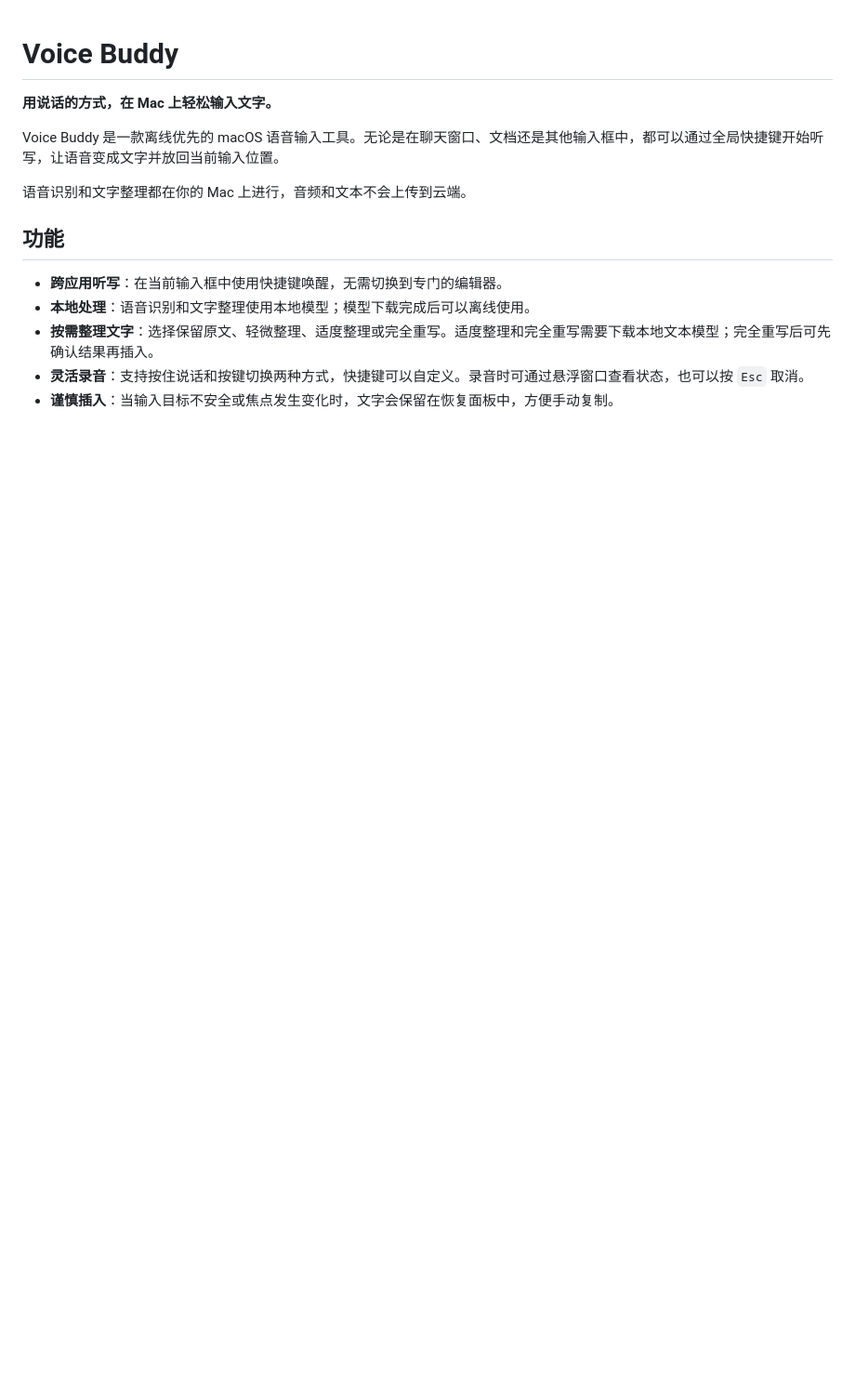
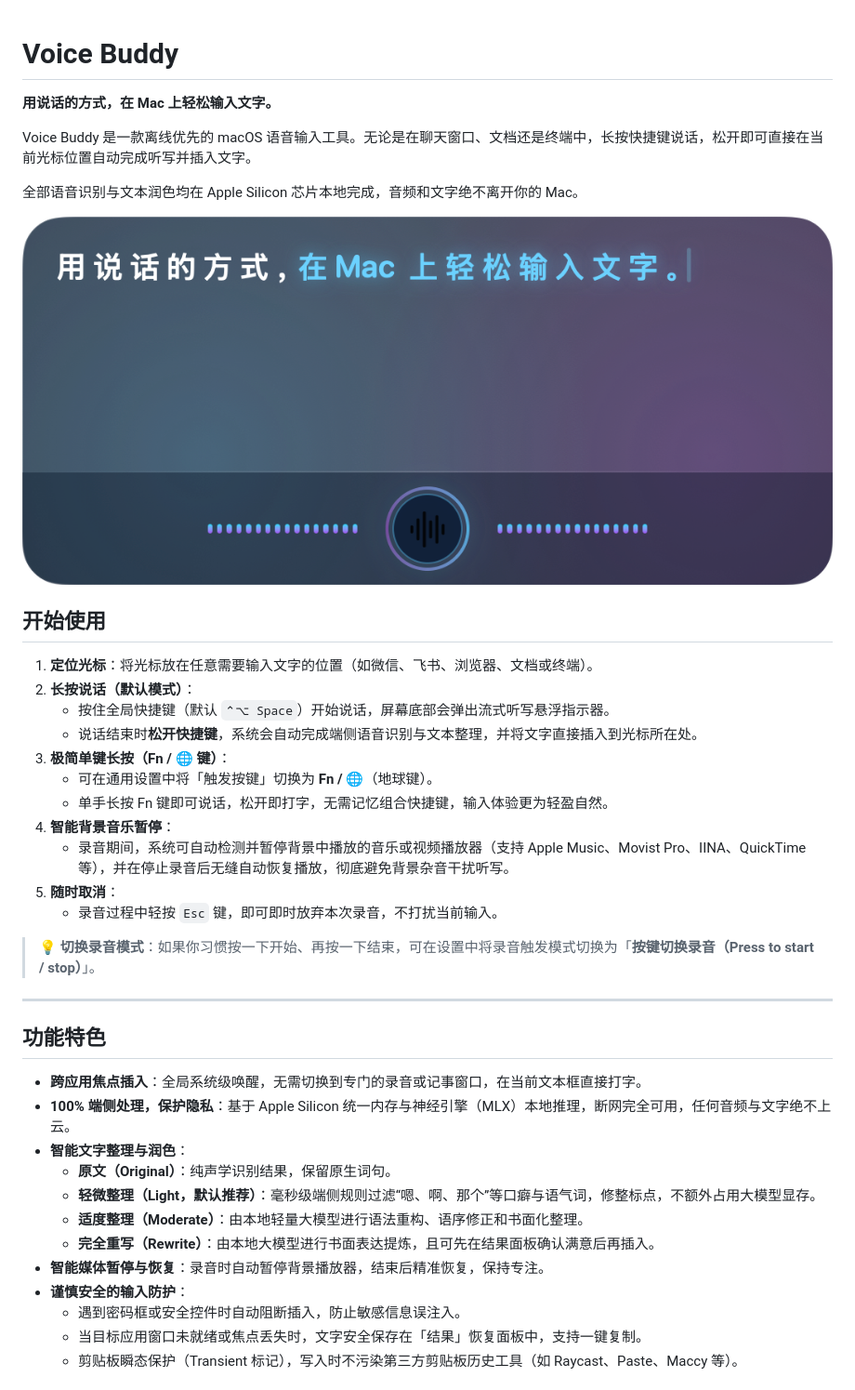
Before and after one commit to zfdang/voice-buddy, a Markdown page: README.md, the part around one of its changes. Shown at 93% size. Drawn GitHub-style; pictures changed too: docs/images/00_recording_overlay.png (added); blank space fills up the shorter version.

```diff
--- a/README.md
+++ b/README.md
@@ -2,14 +2,42 @@
 
 **用说话的方式，在 Mac 上轻松输入文字。**
 
-Voice Buddy 是一款离线优先的 macOS 语音输入工具。无论是在聊天窗口、文档还是其他输入框中，都可以通过全局快捷键开始听写，让语音变成文字并放回当前输入位置。
+Voice Buddy 是一款离线优先的 macOS 语音输入工具。无论是在聊天窗口、文档还是终端中，长按快捷键说话，松开即可直接在当前光标位置自动完成听写并插入文字。
 
-语音识别和文字整理都在你的 Mac 上进行，音频和文本不会上传到云端。
+全部语音识别与文本润色均在 Apple Silicon 芯片本地完成，音频和文字绝不离开你的 Mac。
 
-## 功能
+![Voice Buddy 录音悬浮指示器](docs/images/00_recording_overlay.png)
 
-- **跨应用听写**：在当前输入框中使用快捷键唤醒，无需切换到专门的编辑器。
-- **本地处理**：语音识别和文字整理使用本地模型；模型下载完成后可以离线使用。
-- **按需整理文字**：选择保留原文、轻微整理、适度整理或完全重写。适度整理和完全重写需要下载本地文本模型；完全重写后可先确认结果再插入。
-- **灵活录音**：支持按住说话和按键切换两种方式，快捷键可以自定义。录音时可通过悬浮窗口查看状态，也可以按 `Esc` 取消。
-- **谨慎插入**：当输入目标不安全或焦点发生变化时，文字会保留在恢复面板中，方便手动复制。
+## 开始使用
+
+1. **定位光标**：将光标放在任意需要输入文字的位置（如微信、飞书、浏览器、文档或终端）。
+2. **长按说话（默认模式）**：
+   - 按住全局快捷键（默认 `⌃⌥ Space`）开始说话，屏幕底部会弹出流式听写悬浮指示器。
+   - 说话结束时**松开快捷键**，系统会自动完成端侧语音识别与文本整理，并将文字直接插入到光标所在处。
+3. **极简单键长按（Fn / 🌐 键）**：
+   - 可在通用设置中将「触发按键」切换为 **Fn / 🌐**（地球键）。
+   - 单手长按 Fn 键即可说话，松开即打字，无需记忆组合快捷键，输入体验更为轻盈自然。
+4. **智能背景音乐暂停**：
+   - 录音期间，系统可自动检测并暂停背景中播放的音乐或视频播放器（支持 Apple Music、Movist Pro、IINA、QuickTime 等），并在停止录音后无缝自动恢复播放，彻底避免背景杂音干扰听写。
+5. **随时取消**：
+   - 录音过程中轻按 `Esc` 键，即可即时放弃本次录音，不打扰当前输入。
+
+> 💡 **切换录音模式**：如果你习惯按一下开始、再按一下结束，可在设置中将录音触发模式切换为「**按键切换录音（Press to start / stop）**」。
+
+---
+
+## 功能特色
+
+- **跨应用焦点插入**：全局系统级唤醒，无需切换到专门的录音或记事窗口，在当前文本框直接打字。
+- **100% 端侧处理，保护隐私**：基于 Apple Silicon 统一内存与神经引擎（MLX）本地推理，断网完全可用，任何音频与文字绝不上云。
+- **智能文字整理与润色**：
+  - **原文（Original）**：纯声学识别结果，保留原生词句。
+  - **轻微整理（Light，默认推荐）**：毫秒级端侧规则过滤“嗯、啊、那个”等口癖与语气词，修整标点，不额外占用大模型显存。
+  - **适度整理（Moderate）**：由本地轻量大模型进行语法重构、语序修正和书面化整理。
+  - **完全重写（Rewrite）**：由本地大模型进行书面表达提炼，且可先在结果面板确认满意后再插入。
+- **智能媒体暂停与恢复**：录音时自动暂停背景播放器，结束后精准恢复，保持专注。
+- **谨慎安全的输入防护**：
+  - 遇到密码框或安全控件时自动阻断插入，防止敏感信息误注入。
+  - 当目标应用窗口未就绪或焦点丢失时，文字安全保存在「结果」恢复面板中，支持一键复制。
+  - 剪贴板瞬态保护（Transient 标记），写入时不污染第三方剪贴板历史工具（如 Raycast、Paste、Maccy 等）。
+
```
Also changed, not shown: other parts of README.md (+43 -13 lines), docs/images/01_settings_general.png (added), docs/images/02_settings_speech_model.png (added), docs/images/03_settings_text_model.png (added), docs/images/04_settings_permissions.png (added), docs/images/05_settings_about.png (added).
